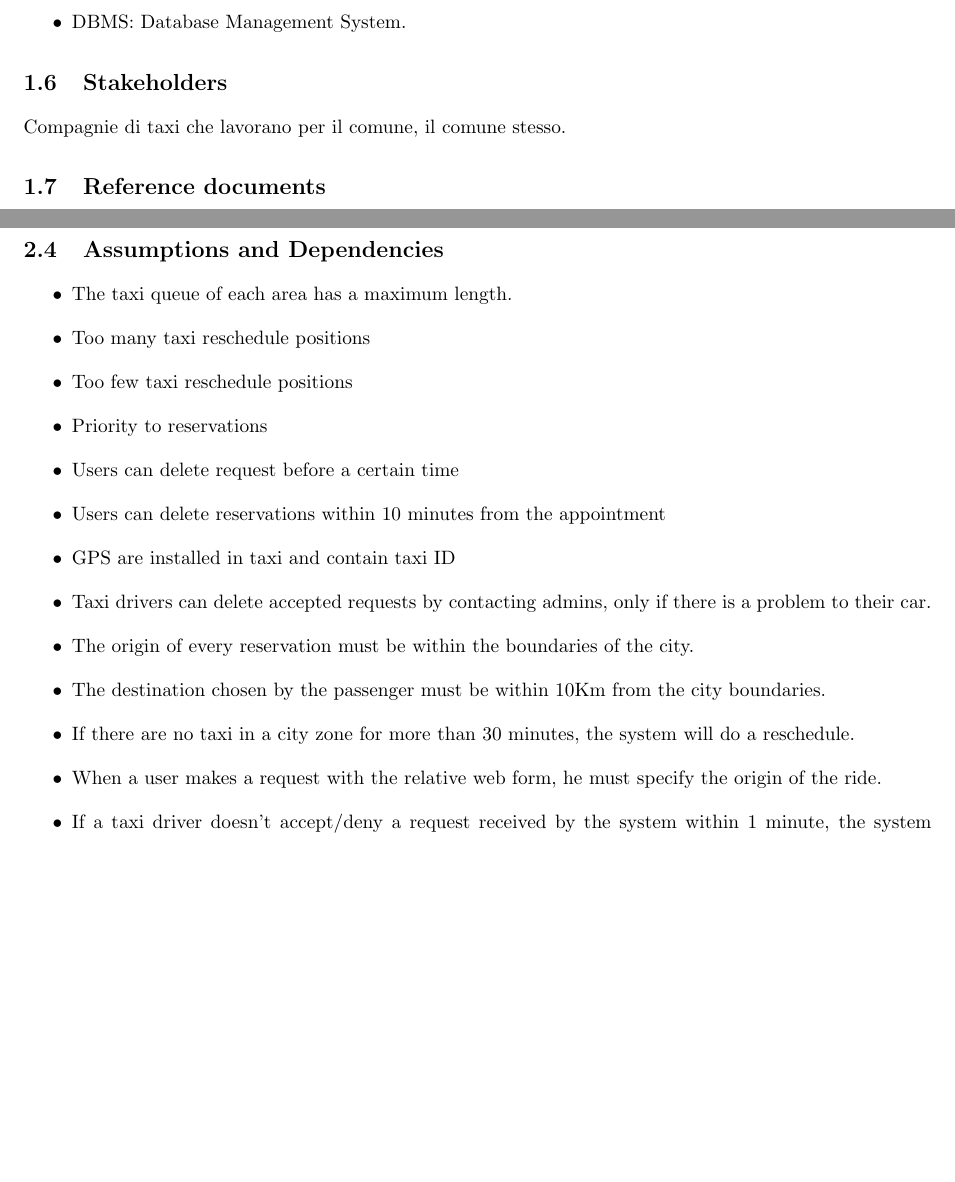
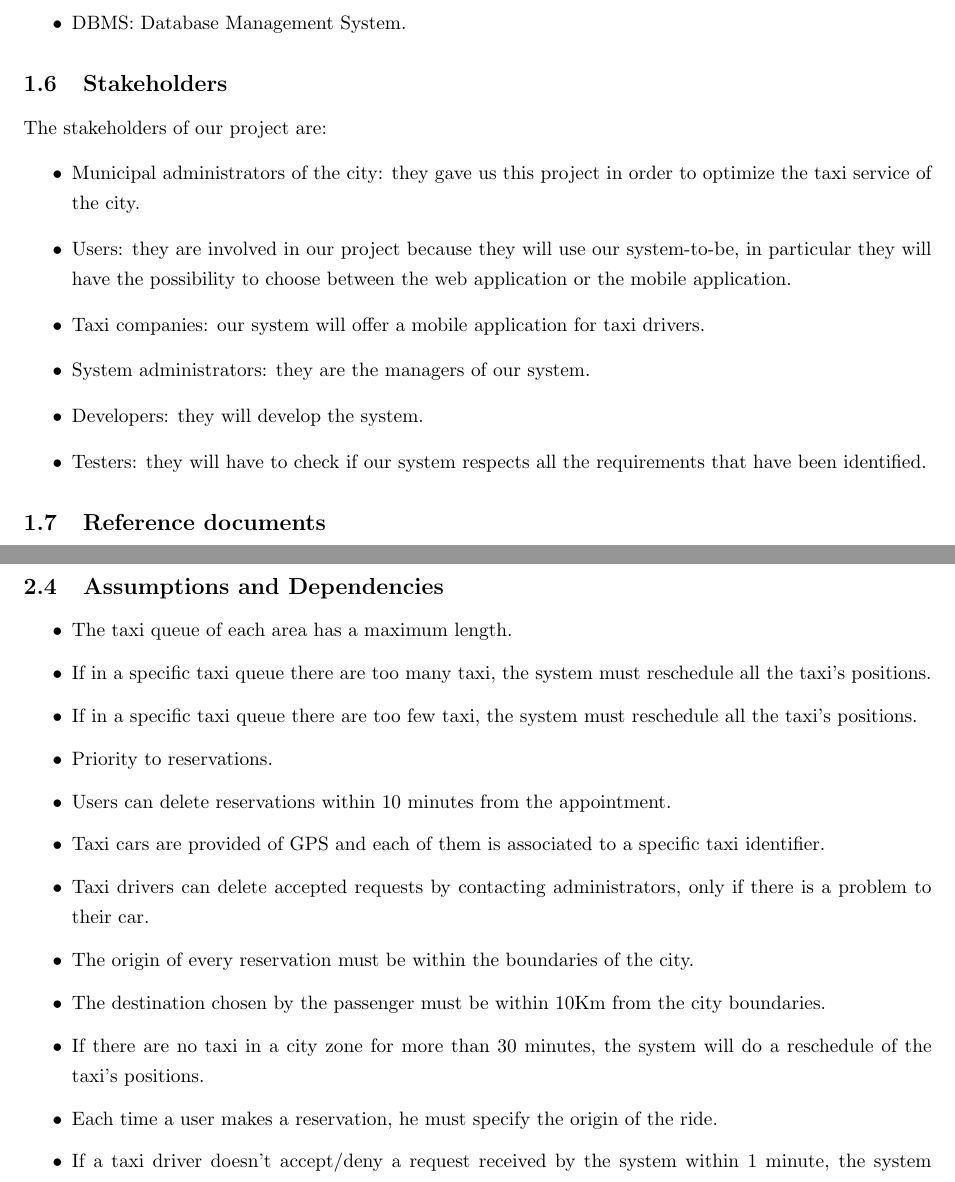
Before and after one commit to albertocibari/CibariMagoni-sw2Proj, a LaTeX document (myTaxiService.tex, which reads Sections/Introduction/Stakeholders.tex, Sections/OverallDescription/AssumptionsDependences.tex): two parts of pages 5 and 7 of 10, joined at a grey line, cut so that both start at the same text, the shorter picture padded with empty space. Compiled offline with pdfLaTeX.

Commit message:
stakeholders and assumptions

```diff
--- a/Sections/Introduction/Stakeholders.tex
+++ b/Sections/Introduction/Stakeholders.tex
@@ -1 +1,10 @@
-Compagnie di taxi che lavorano per il comune, il comune stesso.
+The stakeholders of our project are:
+\begin{itemize}
+\item Municipal administrators of the city: they gave us this project in order to optimize the taxi service of the city.
+\item Users: they are involved in our project because they will
+use our system-to-be, in particular they will have the possibility to choose between the web application or the mobile application.
+\item Taxi companies: our system will offer a mobile application for taxi drivers.
+\item System administrators: they are the managers of our system.
+\item Developers: they will develop the system.
+\item Testers: they will have to check if our system respects all the requirements that have been identified.
+\end{itemize}
--- a/Sections/OverallDescription/AssumptionsDependences.tex
+++ b/Sections/OverallDescription/AssumptionsDependences.tex
@@ -1,16 +1,17 @@
 \begin{itemize}
 	\item The taxi queue of each area has a maximum length.
-	\item Too many taxi reschedule positions
-	\item Too few taxi reschedule positions
-	\item Priority to reservations
-	\item Users can delete request before a certain time
-	\item Users can delete reservations within 10 minutes from the appointment
-	\item GPS are installed in taxi and contain taxi ID
-	\item Taxi drivers can delete accepted requests by contacting admins, only if there is a problem to their car.
+	\item If in a specific taxi queue there are too many taxi,
+	the system must reschedule all the taxi's positions.
+	\item If in a specific taxi queue there are too few taxi,
+	the system must reschedule all the taxi's positions.
+	\item Priority to reservations.
+	\item Users can delete reservations within 10 minutes from the appointment.
+	\item Taxi cars are provided of GPS and each of them is associated to a specific taxi identifier.
+	\item Taxi drivers can delete accepted requests by contacting administrators, only if there is a problem to their car.
 	\item The origin of every reservation must be within the boundaries of the city.
 	\item The destination chosen by the passenger must be within 10Km from the city boundaries.
-	\item If there are no taxi in a city zone for more than 30 minutes, the system will do a reschedule.
-	\item When a user makes a request with the relative web form, he must specify the origin  of the ride.
+	\item If there are no taxi in a city zone for more than 30 minutes, the system will do a reschedule of the taxi's positions.
+	\item Each time a user makes a reservation, he must specify the origin  of the ride.
 	\item If a taxi driver doesn't accept/deny a request received by the system within 1 minute, the system forwards the request to the next taxi driver in the queue.
 	\item Once a taxi driver accepts a request, the system will delete its identifier from the queue.
 \end{itemize}
```
